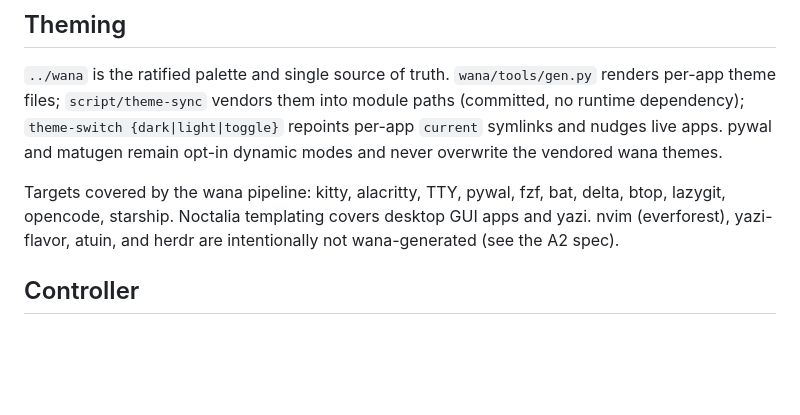
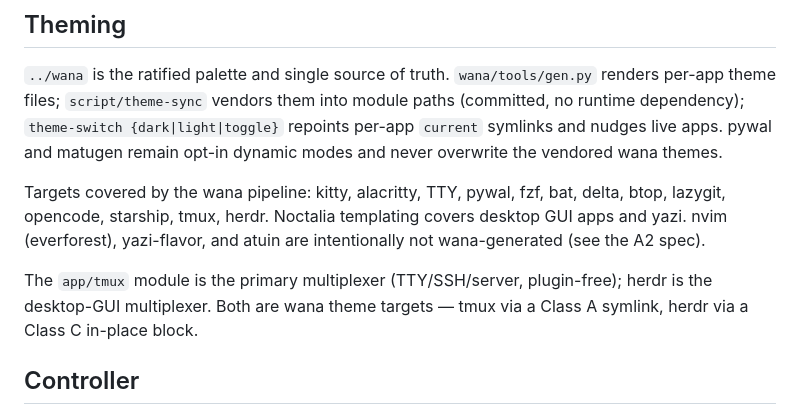
Before and after one commit to atalariq/dotfiles, a Markdown page: CONTEXT.md, the part around the change. Rendered like a GitHub page; blank space fills up the shorter version.

```diff
--- a/CONTEXT.md
+++ b/CONTEXT.md
@@ -47,7 +47,9 @@ renders per-app theme files; `script/theme-sync` vendors them into module paths
 per-app `current` symlinks and nudges live apps. pywal and matugen remain
 opt-in dynamic modes and never overwrite the vendored wana themes.
 
-Targets covered by the wana pipeline: kitty, alacritty, TTY, pywal, fzf, bat, delta, btop, lazygit, opencode, starship. Noctalia templating covers desktop GUI apps and yazi. nvim (everforest), yazi-flavor, atuin, and herdr are intentionally not wana-generated (see the A2 spec).
+Targets covered by the wana pipeline: kitty, alacritty, TTY, pywal, fzf, bat, delta, btop, lazygit, opencode, starship, tmux, herdr. Noctalia templating covers desktop GUI apps and yazi. nvim (everforest), yazi-flavor, and atuin are intentionally not wana-generated (see the A2 spec).
+
+The `app/tmux` module is the primary multiplexer (TTY/SSH/server, plugin-free); herdr is the desktop-GUI multiplexer. Both are wana theme targets — tmux via a Class A symlink, herdr via a Class C in-place block.
 
 ## Controller
 
```
Also changed, not shown: AGENTS.md (+3 -1 lines), 1 other file.
